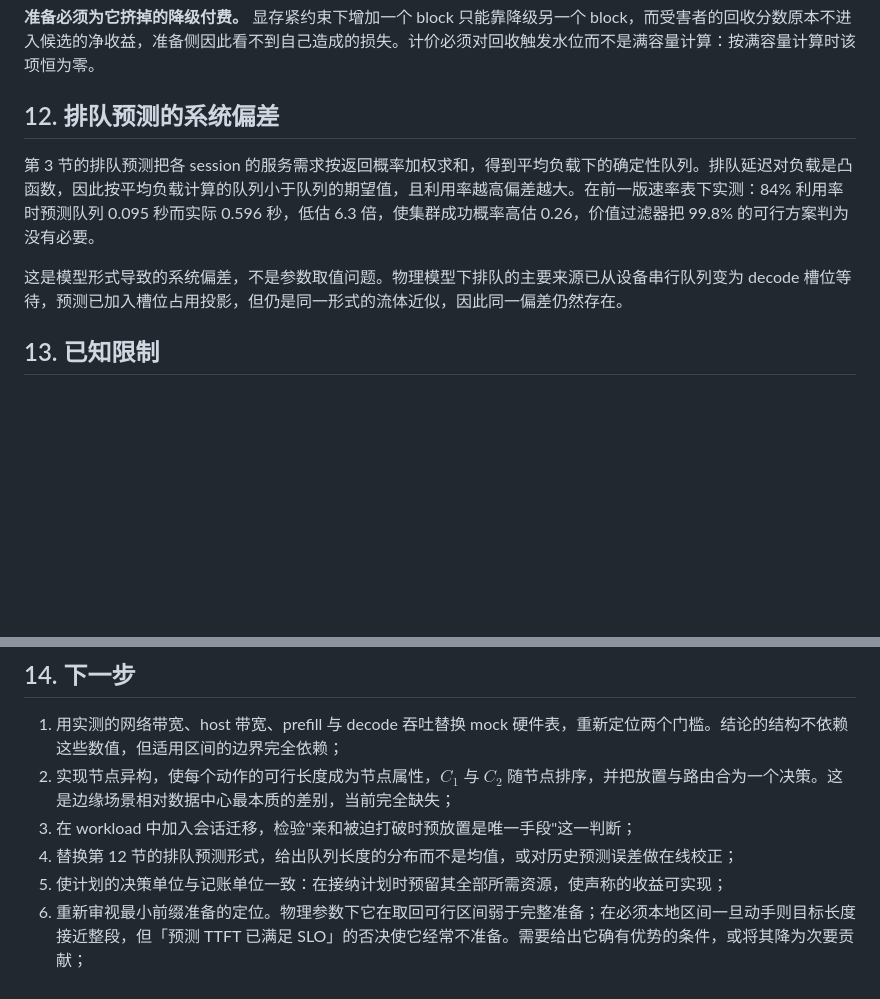
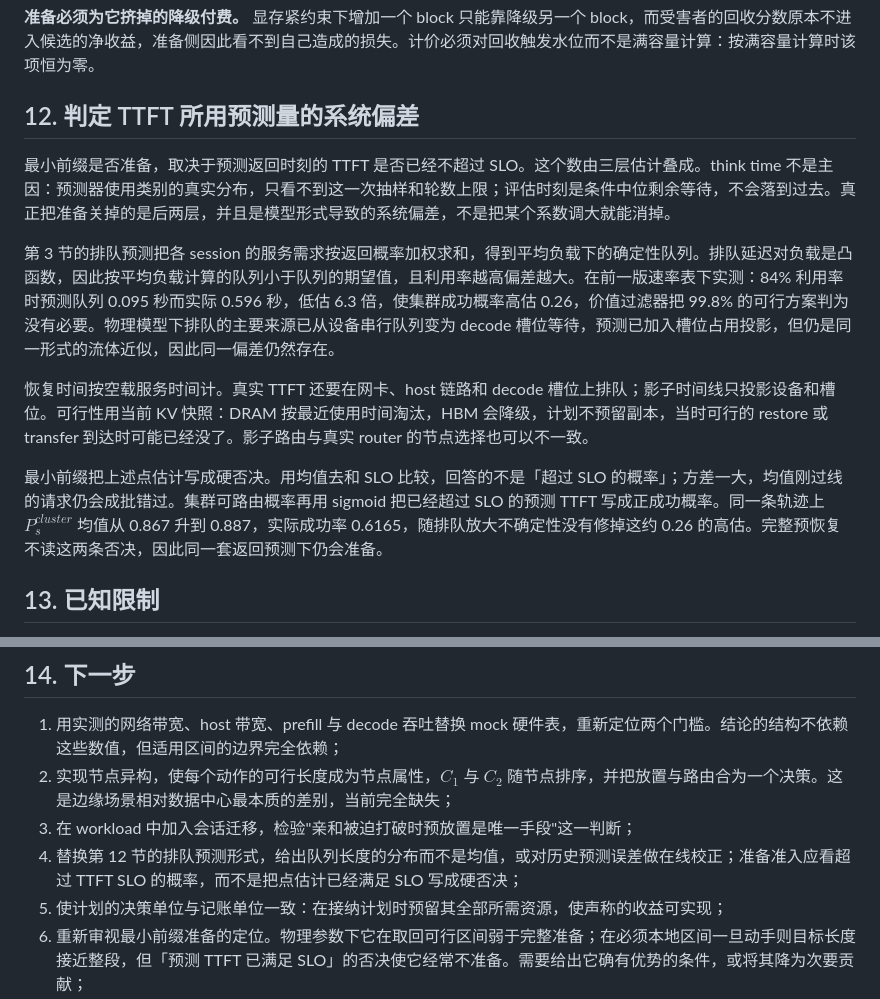
Before and after one commit to pptbt29/hw-cec-report, a Markdown page: repkv-control-prototype/PROTOTYPE_VERDICT.md, 2 parts joined by grey strips. Rendered like a GitHub page; blank space fills up the shorter version.

```diff
--- a/repkv-control-prototype/PROTOTYPE_VERDICT.md
+++ b/repkv-control-prototype/PROTOTYPE_VERDICT.md
@@ -215,11 +215,15 @@ DRAM 层小于设备内存时（4 GiB 对 24 GiB）四个分支全部显著恶
 
 **准备必须为它挤掉的降级付费。** 显存紧约束下增加一个 block 只能靠降级另一个 block，而受害者的回收分数原本不进入候选的净收益，准备侧因此看不到自己造成的损失。计价必须对回收触发水位而不是满容量计算：按满容量计算时该项恒为零。
 
-## 12. 排队预测的系统偏差
+## 12. 判定 TTFT 所用预测量的系统偏差
 
-第 3 节的排队预测把各 session 的服务需求按返回概率加权求和，得到平均负载下的确定性队列。排队延迟对负载是凸函数，因此按平均负载计算的队列小于队列的期望值，且利用率越高偏差越大。在前一版速率表下实测：84% 利用率时预测队列 0.095 秒而实际 0.596 秒，低估 6.3 倍，使集群成功概率高估 0.26，价值过滤器把 99.8% 的可行方案判为没有必要。
+最小前缀是否准备，取决于预测返回时刻的 TTFT 是否已经不超过 SLO。这个数由三层估计叠成。think time 不是主因：预测器使用类别的真实分布，只看不到这一次抽样和轮数上限；评估时刻是条件中位剩余等待，不会落到过去。真正把准备关掉的是后两层，并且是模型形式导致的系统偏差，不是把某个系数调大就能消掉。
 
-这是模型形式导致的系统偏差，不是参数取值问题。物理模型下排队的主要来源已从设备串行队列变为 decode 槽位等待，预测已加入槽位占用投影，但仍是同一形式的流体近似，因此同一偏差仍然存在。
+第 3 节的排队预测把各 session 的服务需求按返回概率加权求和，得到平均负载下的确定性队列。排队延迟对负载是凸函数，因此按平均负载计算的队列小于队列的期望值，且利用率越高偏差越大。在前一版速率表下实测：84% 利用率时预测队列 0.095 秒而实际 0.596 秒，低估 6.3 倍，使集群成功概率高估 0.26，价值过滤器把 99.8% 的可行方案判为没有必要。物理模型下排队的主要来源已从设备串行队列变为 decode 槽位等待，预测已加入槽位占用投影，但仍是同一形式的流体近似，因此同一偏差仍然存在。
+
+恢复时间按空载服务时间计。真实 TTFT 还要在网卡、host 链路和 decode 槽位上排队；影子时间线只投影设备和槽位。可行性用当前 KV 快照：DRAM 按最近使用时间淘汰，HBM 会降级，计划不预留副本，当时可行的 restore 或 transfer 到达时可能已经没了。影子路由与真实 router 的节点选择也可以不一致。
+
+最小前缀把上述点估计写成硬否决。用均值去和 SLO 比较，回答的不是「超过 SLO 的概率」；方差一大，均值刚过线的请求仍会成批错过。集群可路由概率再用 sigmoid 把已经超过 SLO 的预测 TTFT 写成正成功概率。同一条轨迹上 $P_s^{cluster}$ 均值从 0.867 升到 0.887，实际成功率 0.6165，随排队放大不确定性没有修掉这约 0.26 的高估。完整预恢复不读这两条否决，因此同一套返回预测下仍会准备。
 
 ## 13. 已知限制
 
@@ -241,7 +245,7 @@ DRAM 层小于设备内存时（4 GiB 对 24 GiB）四个分支全部显著恶
 1. 用实测的网络带宽、host 带宽、prefill 与 decode 吞吐替换 mock 硬件表，重新定位两个门槛。结论的结构不依赖这些数值，但适用区间的边界完全依赖；
 2. 实现节点异构，使每个动作的可行长度成为节点属性，$C_1$ 与 $C_2$ 随节点排序，并把放置与路由合为一个决策。这是边缘场景相对数据中心最本质的差别，当前完全缺失；
 3. 在 workload 中加入会话迁移，检验"亲和被迫打破时预放置是唯一手段"这一判断；
-4. 替换第 12 节的排队预测形式，给出队列长度的分布而不是均值，或对历史预测误差做在线校正；
+4. 替换第 12 节的排队预测形式，给出队列长度的分布而不是均值，或对历史预测误差做在线校正；准备准入应看超过 TTFT SLO 的概率，而不是把点估计已经满足 SLO 写成硬否决；
 5. 使计划的决策单位与记账单位一致：在接纳计划时预留其全部所需资源，使声称的收益可实现；
 6. 重新审视最小前缀准备的定位。物理参数下它在取回可行区间弱于完整准备；在必须本地区间一旦动手则目标长度接近整段，但「预测 TTFT 已满足 SLO」的否决使它经常不准备。需要给出它确有优势的条件，或将其降为次要贡献；
 7. 用公开多轮会话 trace 替换合成脚本，并用实测思考时间分布替换对数正态假设；
```
Also changed, not shown: repkv-control-prototype/EXPERIMENT_SUMMARY.md (+18 -4 lines), repkv-control-prototype/IMPLEMENTATION.md (+6 -2 lines).
